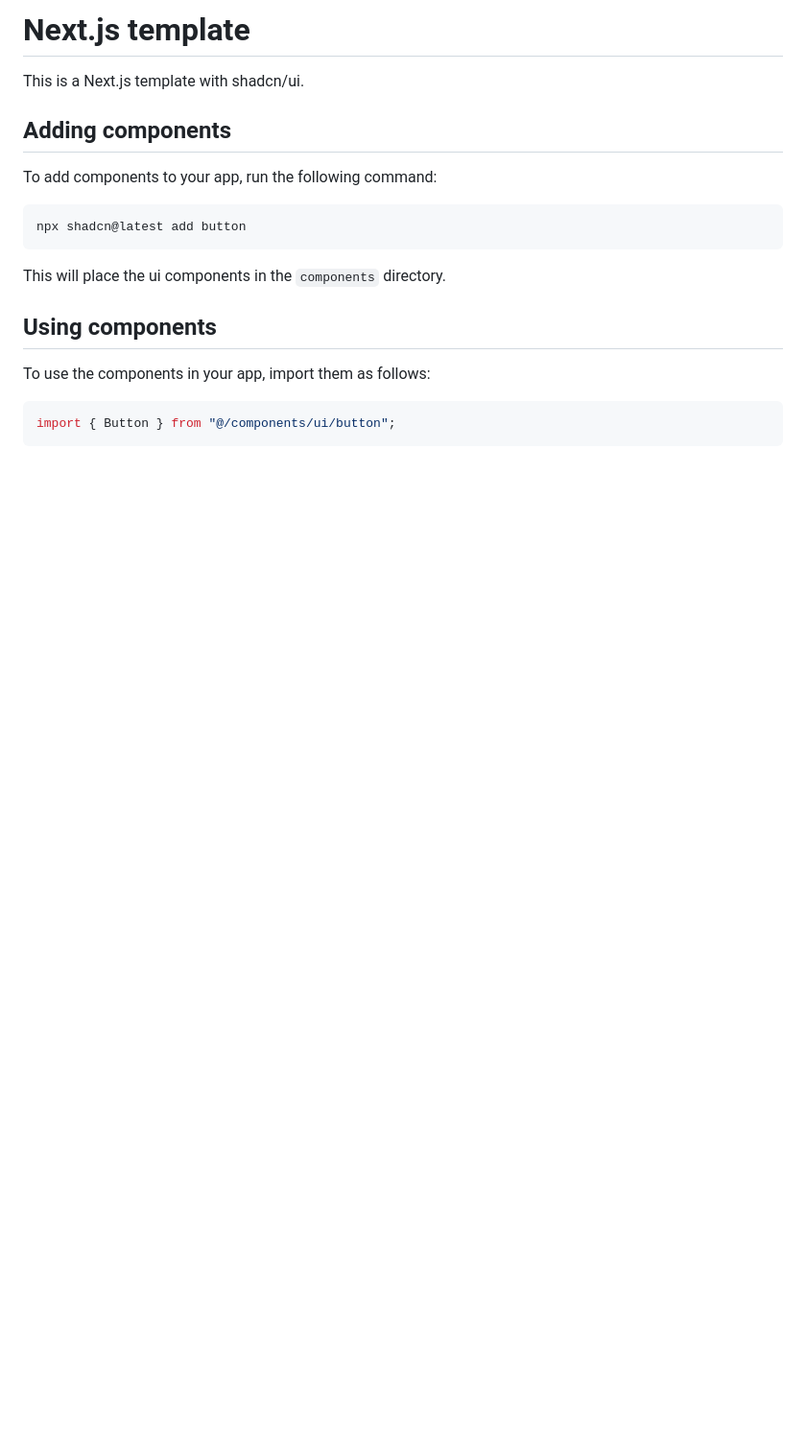
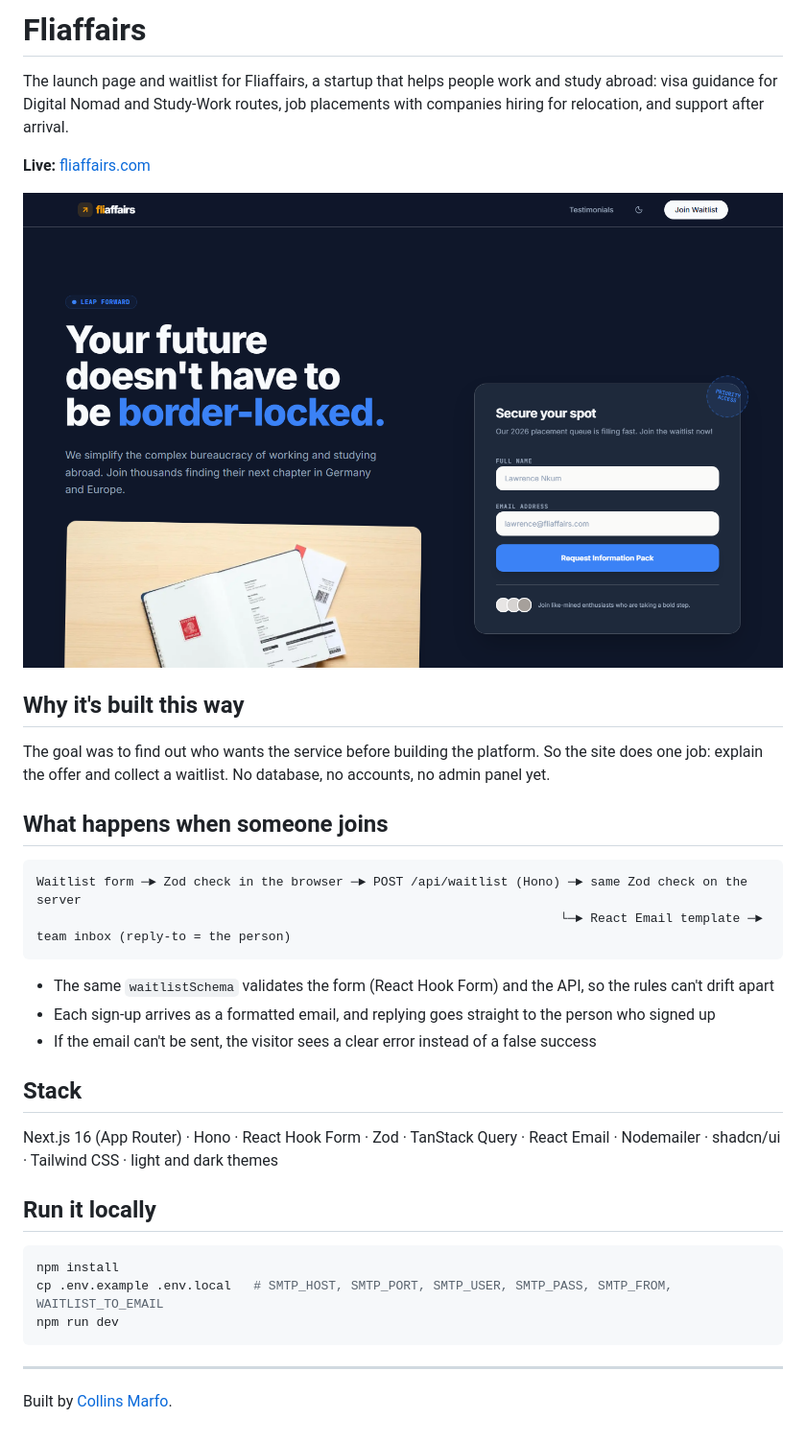
Before and after one commit to kwabena-marfo/fliaffairs, a Markdown page: README.md, the part around the change. Shown at 96% size. Rendered like a GitHub page; pictures changed too: docs/screenshot.png (added); blank space fills up the shorter version.

Commit message:
Replace starter README with project overview and screenshot

````diff
--- a/README.md
+++ b/README.md
@@ -1,21 +1,38 @@
-# Next.js template
+# Fliaffairs
 
-This is a Next.js template with shadcn/ui.
+The launch page and waitlist for Fliaffairs, a startup that helps people work and study abroad: visa guidance for Digital Nomad and Study-Work routes, job placements with companies hiring for relocation, and support after arrival.
 
-## Adding components
+**Live:** [fliaffairs.com](https://www.fliaffairs.com)
 
-To add components to your app, run the following command:
+![Fliaffairs home page](docs/screenshot.png)
+
+## Why it's built this way
+
+The goal was to find out who wants the service before building the platform. So the site does one job: explain the offer and collect a waitlist. No database, no accounts, no admin panel yet.
+
+## What happens when someone joins
+
+```
+Waitlist form ─► Zod check in the browser ─► POST /api/waitlist (Hono) ─► same Zod check on the server
+                                                                      └─► React Email template ─► team inbox (reply-to = the person)
+```
+
+- The same `waitlistSchema` validates the form (React Hook Form) and the API, so the rules can't drift apart
+- Each sign-up arrives as a formatted email, and replying goes straight to the person who signed up
+- If the email can't be sent, the visitor sees a clear error instead of a false success
+
+## Stack
+
+Next.js 16 (App Router) · Hono · React Hook Form · Zod · TanStack Query · React Email · Nodemailer · shadcn/ui · Tailwind CSS · light and dark themes
+
+## Run it locally
 
 ```bash
-npx shadcn@latest add button
+npm install
+cp .env.example .env.local   # SMTP_HOST, SMTP_PORT, SMTP_USER, SMTP_PASS, SMTP_FROM, WAITLIST_TO_EMAIL
+npm run dev
 ```
 
-This will place the ui components in the `components` directory.
+---
 
-## Using components
-
-To use the components in your app, import them as follows:
-
-```tsx
-import { Button } from "@/components/ui/button";
-```
+Built by [Collins Marfo](https://github.com/kwabena-marfo).
````
